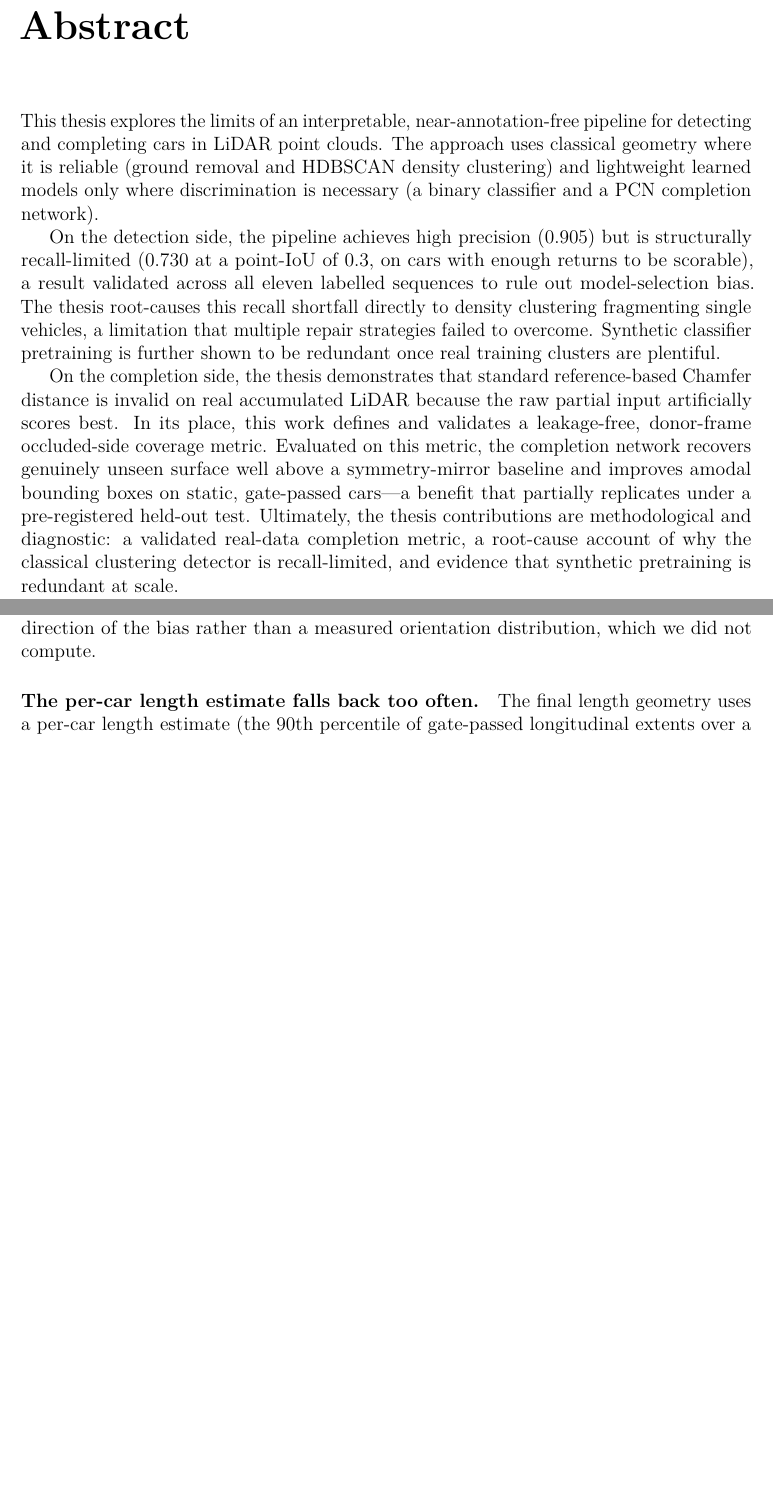
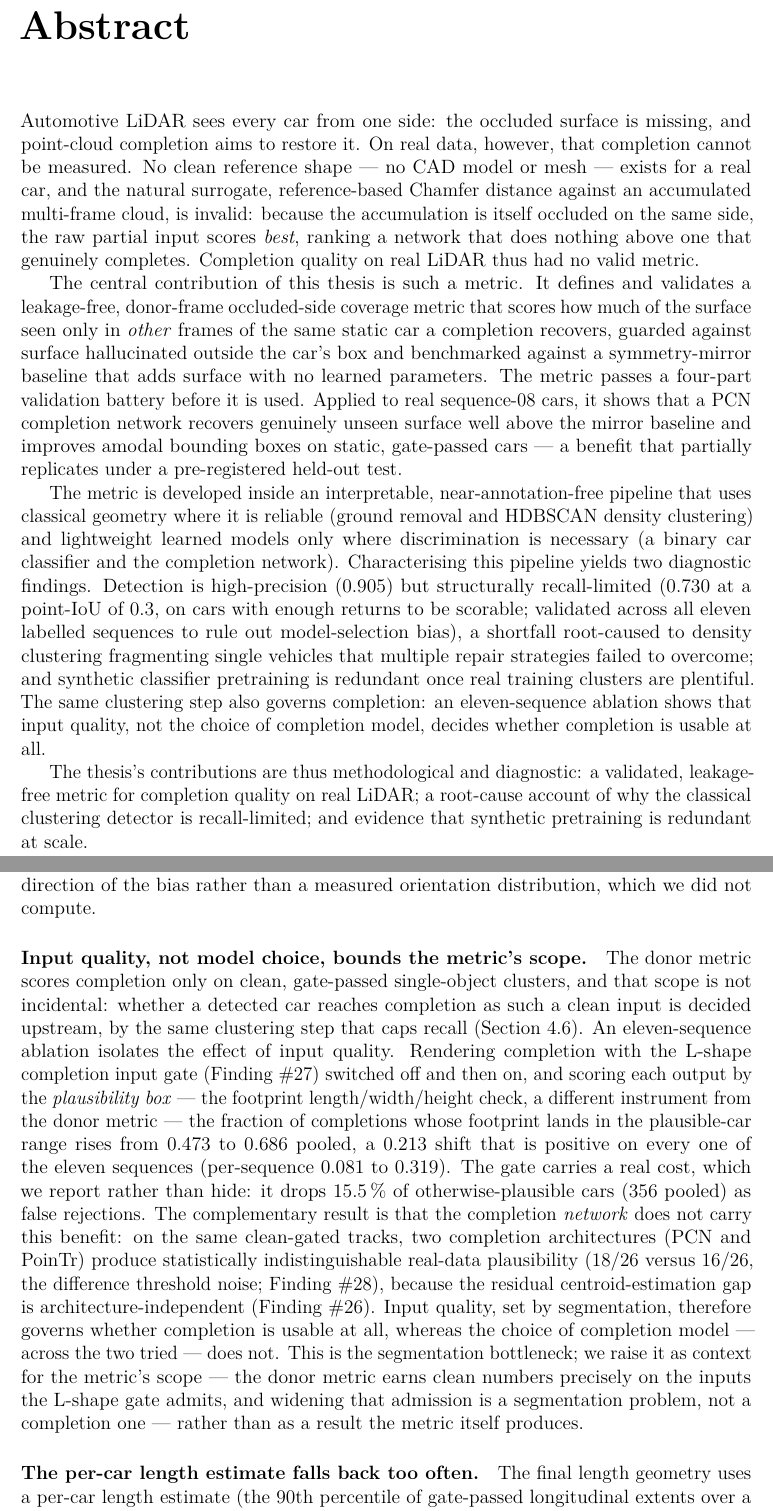
Before and after one commit to gooners006/LIDAR_Segmentation, a LaTeX thesis (docs/writing/thesis/main.tex, which reads docs/writing/thesis/sec_0_abstract.tex, docs/writing/thesis/sec_8_discussion.tex): two parts of pages 2 and 73 of 83 before the commit and two parts of pages 2 and 74 of 85 after it, joined at a grey line, cut so that both start at the same text, the shorter picture padded with empty space. Compiled offline with pdfLaTeX.

Commit message:
@ thesis: metric-first abstract + intro funnel, bottleneck Discussion paragraph, title fix
Lane B of the reframe (the ablation-dependent finish). Gate ablation re-run over all
11 sequences, verified: pooled plausible-output rate off 0.473 -> on 0.686 (+0.213),
positive on 11/11 sequences (+0.081..+0.319); seq-08 one-render cross-check |delta|
0.027 (< 0.05, design validated). Effect replicates -> stated as a general finding.

- Abstract: restructured detection-first -> metric-first funnel. Opens on the
  measurement gap (Chamfer invalid on real LiDAR, raw partial scores best), then the
  contribution (leakage-free donor metric + 4-part validation + completion payoff),
  then the pipeline + two diagnostic findings with the segmentation bottleneck as one
  late sentence, then the three-contribution close. Every honesty hedge preserved.
- Intro sec 1.1: reframed the completion/measurement thread from "a second thread
  runs alongside detection" (which demoted the contribution) to the thesis's central
  contribution; detection recast as the front-end that supplies the metric its inputs.
- Ch5 (Discussion): added the bottleneck paragraph to sec:disc-completion-scope.
  Honest seam kept -- the +0.213 gate effect is measured by the PLAUSIBILITY BOX
  (footprint L/W/H), explicitly "a different instrument from the donor metric"; the
  15.5% false-rejection cost (356 cars) stated; model-invariance grounded in the two
  models actually tried (PCN vs PoinTr, 18/26 vs 16/26 = threshold noise, #28);
  framed as context for the metric's scope, not a result the metric produces.
- Title page: dropped "Reference-Free" from the cover per the locked decision
  (kept, defended, in prose).

Build: latexmk exit 0, 0 undefined refs, 0 multiply-defined, 0 overfull >20pt, 85pp.

Co-Authored-By: Claude Opus 4.8 <noreply@anthropic.com>
Claude-Session: https://claude.ai/code/session_01UdCHYkELNGhmZwCcgSdhyX

```diff
--- a/docs/writing/thesis/sec_0_abstract.tex
+++ b/docs/writing/thesis/sec_0_abstract.tex
@@ -35,27 +35,38 @@
 \chapter*{Abstract}
 \label{ch:abstract}
 
-This thesis explores the limits of an interpretable, near-annotation-free pipeline
-for detecting and completing cars in LiDAR point clouds. The approach uses classical
-geometry where it is reliable (ground removal and HDBSCAN density clustering) and
-lightweight learned models only where discrimination is necessary (a binary
-classifier and a PCN completion network).
+Automotive LiDAR sees every car from one side: the occluded surface is missing, and
+point-cloud completion aims to restore it. On real data, however, that completion cannot
+be measured. No clean reference shape --- no CAD model or mesh --- exists for a real car,
+and the natural surrogate, reference-based Chamfer distance against an accumulated
+multi-frame cloud, is invalid: because the accumulation is itself occluded on the same
+side, the raw partial input scores \emph{best}, ranking a network that does nothing above
+one that genuinely completes. Completion quality on real LiDAR thus had no valid metric.
 
-On the detection side, the pipeline achieves high precision (\num{0.905}) but is
-structurally recall-limited (\num{0.730} at a point-IoU of \num{0.3}, on cars with
-enough returns to be scorable), a result validated across all eleven labelled
-sequences to rule out model-selection bias. The thesis root-causes this recall
-shortfall directly to density clustering fragmenting single vehicles, a limitation
-that multiple repair strategies failed to overcome. Synthetic classifier pretraining
-is further shown to be redundant once real training clusters are plentiful.
+The central contribution of this thesis is such a metric. It defines and validates a
+leakage-free, donor-frame occluded-side coverage metric that scores how much of the
+surface seen only in \emph{other} frames of the same static car a completion recovers,
+guarded against surface hallucinated outside the car's box and benchmarked against a
+symmetry-mirror baseline that adds surface with no learned parameters. The metric passes
+a four-part validation battery before it is used. Applied to real sequence-08 cars, it
+shows that a PCN completion network recovers genuinely unseen surface well above the
+mirror baseline and improves amodal bounding boxes on static, gate-passed cars --- a
+benefit that partially replicates under a pre-registered held-out test.
 
-On the completion side, the thesis demonstrates that standard reference-based Chamfer
-distance is invalid on real accumulated LiDAR because the raw partial input
-artificially scores best. In its place, this work defines and validates a
-leakage-free, donor-frame occluded-side coverage metric. Evaluated on this metric,
-the completion network recovers genuinely unseen surface well above a symmetry-mirror
-baseline and improves amodal bounding boxes on static, gate-passed cars---a benefit
-that partially replicates under a pre-registered held-out test. Ultimately, the thesis
-contributions are methodological and diagnostic: a validated real-data completion
-metric, a root-cause account of why the classical clustering detector is
-recall-limited, and evidence that synthetic pretraining is redundant at scale.
+The metric is developed inside an interpretable, near-annotation-free pipeline that uses
+classical geometry where it is reliable (ground removal and HDBSCAN density clustering)
+and lightweight learned models only where discrimination is necessary (a binary car
+classifier and the completion network). Characterising this pipeline yields two
+diagnostic findings. Detection is high-precision (\num{0.905}) but structurally
+recall-limited (\num{0.730} at a point-IoU of \num{0.3}, on cars with enough returns to be
+scorable; validated across all eleven labelled sequences to rule out model-selection
+bias), a shortfall root-caused to density clustering fragmenting single vehicles that
+multiple repair strategies failed to overcome; and synthetic classifier pretraining is
+redundant once real training clusters are plentiful. The same clustering step also governs
+completion: an eleven-sequence ablation shows that input quality, not the choice of
+completion model, decides whether completion is usable at all.
+
+The thesis's contributions are thus methodological and diagnostic: a validated,
+leakage-free metric for completion quality on real LiDAR; a root-cause account of why the
+classical clustering detector is recall-limited; and evidence that synthetic pretraining
+is redundant at scale.
--- a/docs/writing/thesis/sec_8_discussion.tex
+++ b/docs/writing/thesis/sec_8_discussion.tex
@@ -184,6 +184,30 @@ the extent that holds, the \SI{57.9}{\percent} mover rate is an even more conser
 bound than the static \SI{53.7}{\percent}, and the parity conclusion (motion does not
 degrade plausibility) is if anything understated. We flag this as the expected direction of
 the bias rather than a measured orientation distribution, which we did not compute.
+
+\paragraph{Input quality, not model choice, bounds the metric's scope.}
+The donor metric scores completion only on clean, gate-passed single-object clusters, and
+that scope is not incidental: whether a detected car reaches completion as such a clean
+input is decided upstream, by the same clustering step that caps recall
+(Section~\ref{sec:recall-analysis}). An eleven-sequence ablation isolates the effect of
+input quality. Rendering completion with the L-shape completion input gate (Finding~\#27)
+switched off and then on, and scoring each output by the \emph{plausibility box} --- the
+footprint length/width/height check, a different instrument from the donor metric --- the
+fraction of completions whose footprint lands in the plausible-car range rises from
+\num{0.473} to \num{0.686} pooled, a \num{+0.213} shift that is positive on every one of
+the eleven sequences (per-sequence \num{+0.081} to \num{+0.319}). The gate carries a real
+cost, which we report rather than hide: it drops \SI{15.5}{\percent} of otherwise-plausible
+cars (\num{356} pooled) as false rejections. The complementary result is that the
+completion \emph{network} does not carry this benefit: on the same clean-gated tracks, two
+completion architectures (PCN and PoinTr) produce statistically indistinguishable real-data
+plausibility (\num{18}/\num{26} versus \num{16}/\num{26}, the difference threshold noise;
+Finding~\#28), because the residual centroid-estimation gap is architecture-independent
+(Finding~\#26). Input quality, set by segmentation, therefore governs whether completion is
+usable at all, whereas the choice of completion model --- across the two tried --- does
+not. This is the segmentation bottleneck; we raise it as context for the metric's scope ---
+the donor metric earns clean numbers precisely on the inputs the L-shape gate admits, and
+widening that admission is a segmentation problem, not a completion one --- rather than as a
+result the metric itself produces.
 
 \paragraph{The per-car length estimate falls back too often.}
 The final length geometry uses a per-car length estimate (the \num{90}th percentile of
```
Also changed, not shown: docs/writing/thesis/main.tex (+1 -1 lines), docs/writing/thesis/sec_1_introduction.tex (+13 -6 lines), docs/writing/thesis/sec_0_abstract.tex (14 more changed lines).
